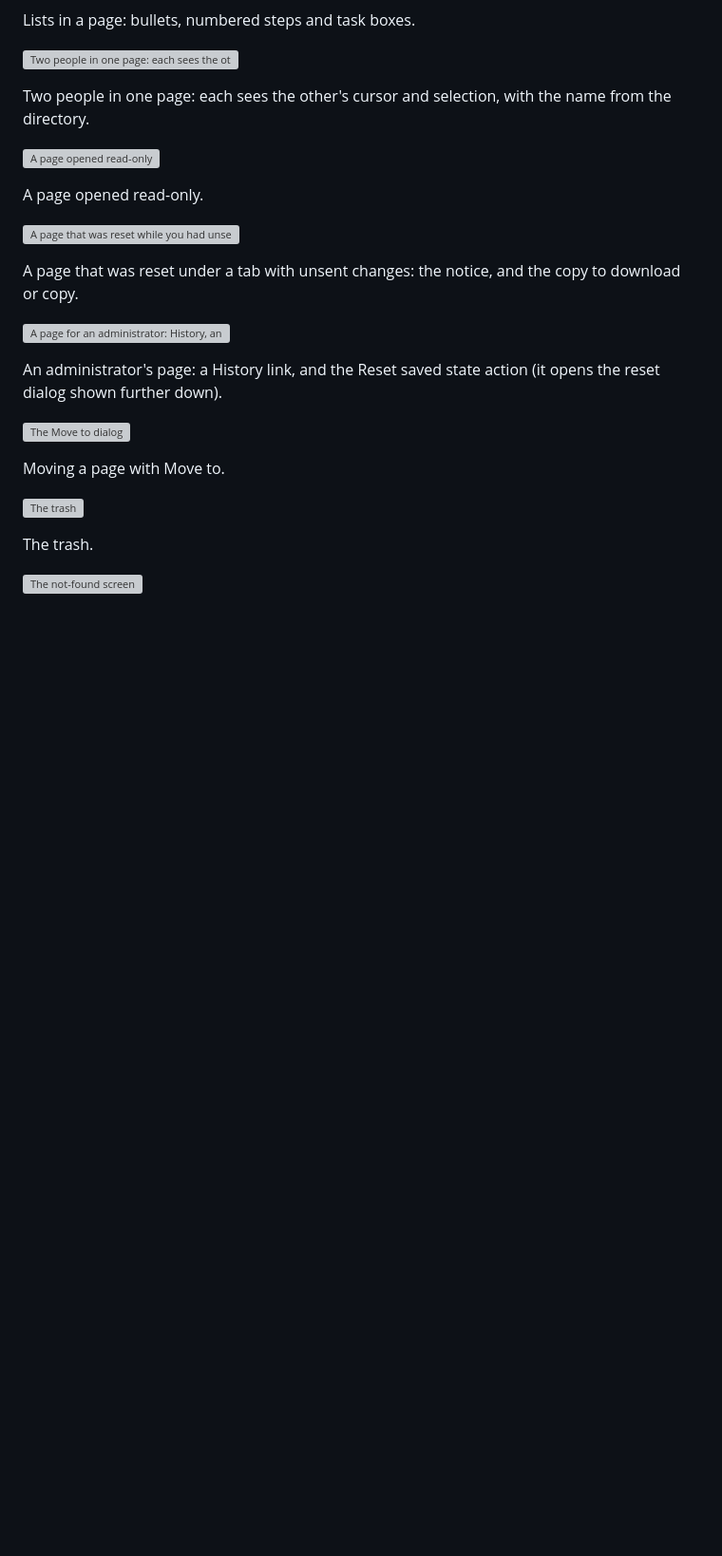
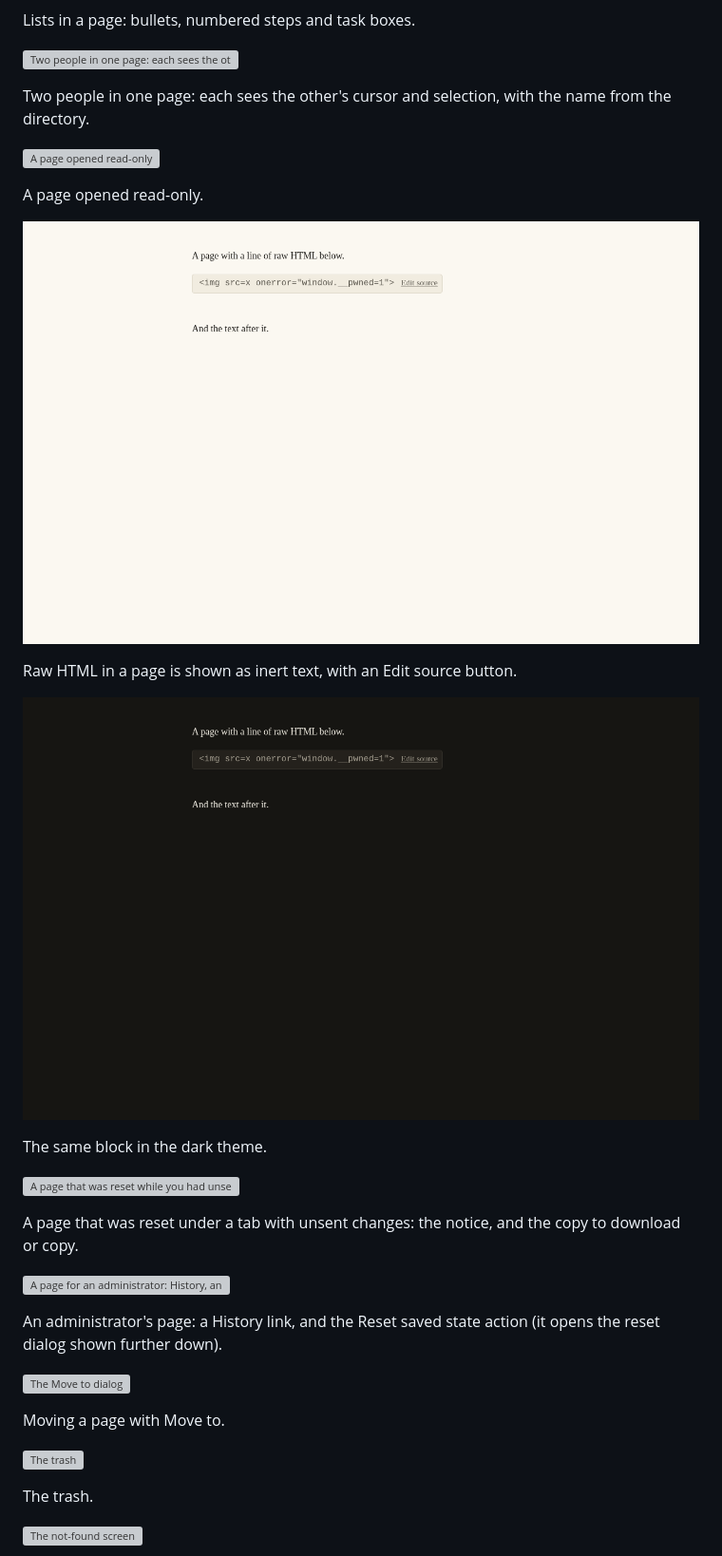
Before and after one commit to tektum/grimoire, a Markdown page: README.md, the part around the change. Shown at 95% size. Drawn GitHub-style; pictures changed too: docs/screenshots/m6-t11/raw-html-block-dark.png (added), docs/screenshots/m6-t11/raw-html-block-light.png (added); blank space fills up the shorter version; grey boxes are pictures that could not be loaded.

Commit message:
fix(web): attach the raw HTML view to the schema's html node; run the spec on the real editor and add the screenshots

```diff
--- a/README.md
+++ b/README.md
@@ -67,6 +67,14 @@ Two people in one page: each sees the other's cursor and selection, with the nam
 ![A page opened read-only](docs/screenshots/m6-t04/read-only-page-light.png)
 
 A page opened read-only.
+
+![Raw HTML in a page, shown as text with an Edit source button](docs/screenshots/m6-t11/raw-html-block-light.png)
+
+Raw HTML in a page is shown as inert text, with an Edit source button.
+
+![The same raw HTML block in the dark theme](docs/screenshots/m6-t11/raw-html-block-dark.png)
+
+The same block in the dark theme.
 
 ![A page that was reset while you had unsent changes](docs/screenshots/m6-t04/reset-notice-light.png)
 
```
Also changed, not shown: 3 other files.
